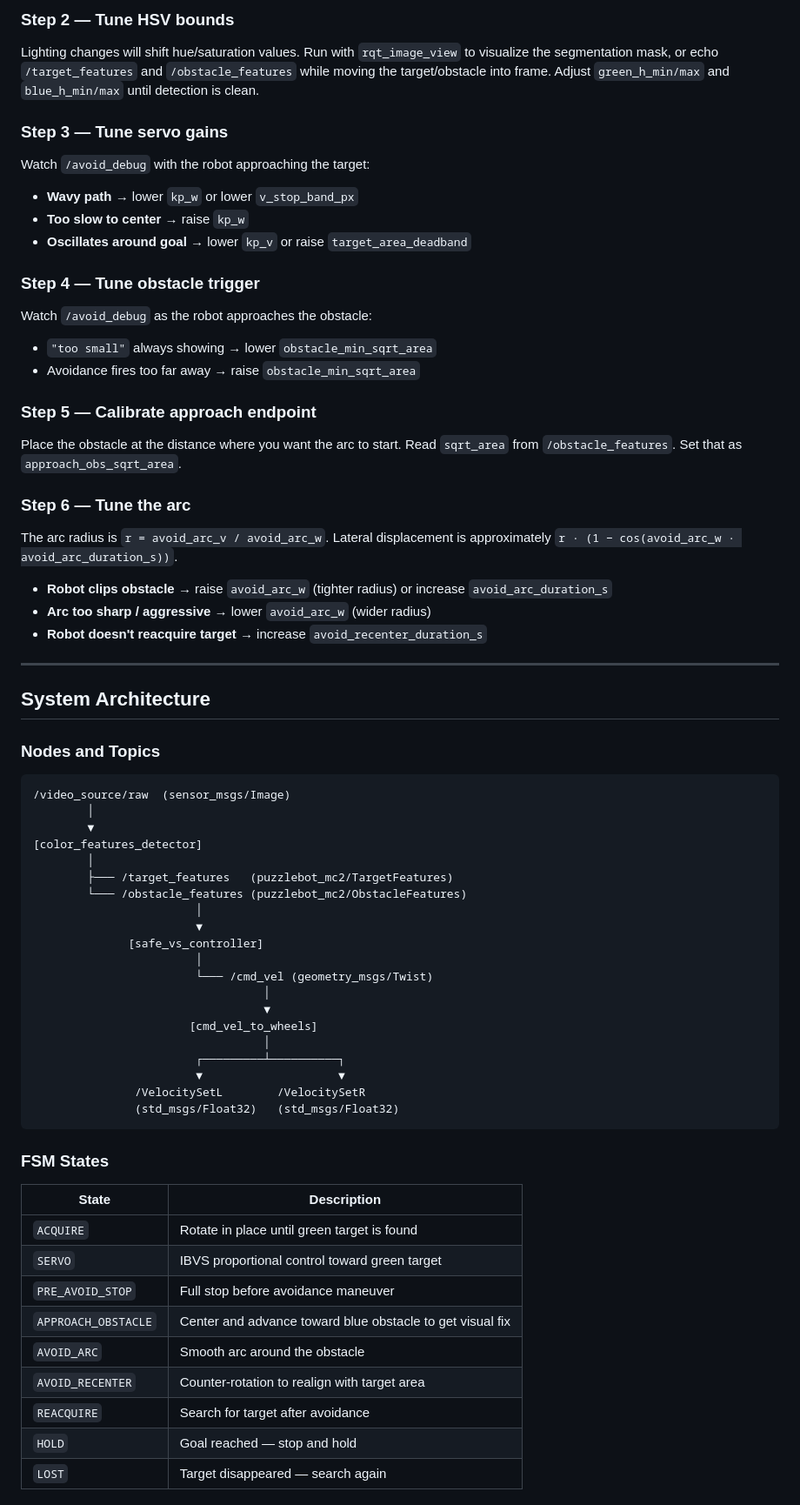
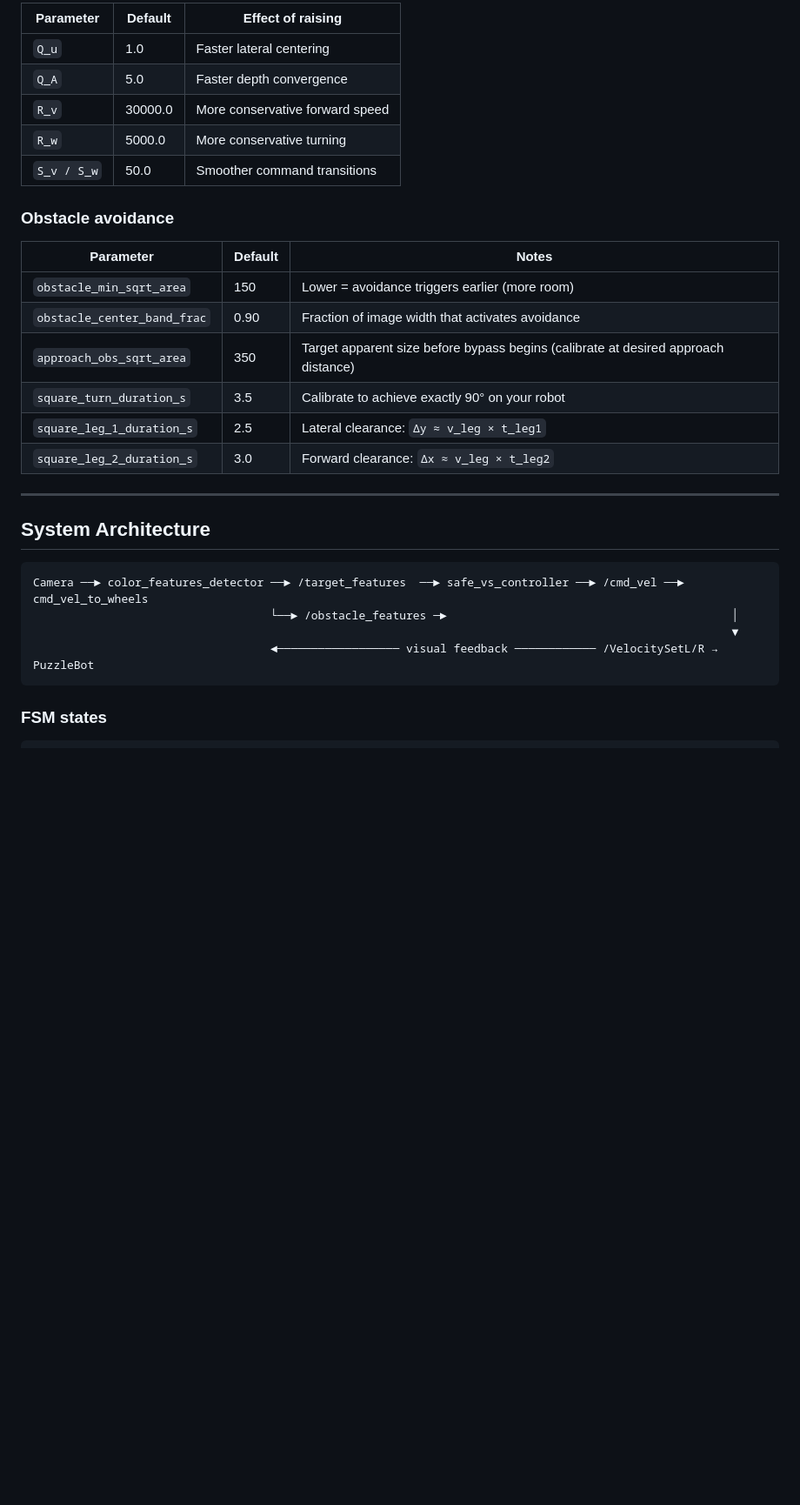
Before and after one commit to kurttco/Visual-Servoing, a Markdown page: README.md, the part around one of its changes. Shown at 87% size. Rendered like a GitHub page; blank space fills up the shorter version.

````diff
--- a/README.md
+++ b/README.md
@@ -120,73 +177,34 @@ Place the robot at the exact desired stopping distance from the green target. Ru
 
-### Step 2 — Tune HSV bounds
+| Parameter | Default | Effect of raising |
+|---|---|---|
+| `Q_u` | 1.0 | Faster lateral centering |
+| `Q_A` | 5.0 | Faster depth convergence |
+| `R_v` | 30000.0 | More conservative forward speed |
+| `R_w` | 5000.0 | More conservative turning |
+| `S_v / S_w` | 50.0 | Smoother command transitions |
 
-Lighting changes will shift hue/saturation values. Run with `rqt_image_view` to visualize the segmentation mask, or echo `/target_features` and `/obstacle_features` while moving the target/obstacle into frame. Adjust `green_h_min/max` and `blue_h_min/max` until detection is clean.
+### Obstacle avoidance
 
-### Step 3 — Tune servo gains
-
-Watch `/avoid_debug` with the robot approaching the target:
-- **Wavy path** → lower `kp_w` or lower `v_stop_band_px`
-- **Too slow to center** → raise `kp_w`
-- **Oscillates around goal** → lower `kp_v` or raise `target_area_deadband`
-
-### Step 4 — Tune obstacle trigger
-
-Watch `/avoid_debug` as the robot approaches the obstacle:
-- `"too small"` always showing → lower `obstacle_min_sqrt_area`
-- Avoidance fires too far away → raise `obstacle_min_sqrt_area`
-
-### Step 5 — Calibrate approach endpoint
-
-Place the obstacle at the distance where you want the arc to start. Read `sqrt_area` from `/obstacle_features`. Set that as `approach_obs_sqrt_area`.
-
-### Step 6 — Tune the arc
-
-The arc radius is `r = avoid_arc_v / avoid_arc_w`. Lateral displacement is approximately `r · (1 − cos(avoid_arc_w · avoid_arc_duration_s))`.
-
-- **Robot clips obstacle** → raise `avoid_arc_w` (tighter radius) or increase `avoid_arc_duration_s`
-- **Arc too sharp / aggressive** → lower `avoid_arc_w` (wider radius)
-- **Robot doesn't reacquire target** → increase `avoid_recenter_duration_s`
+| Parameter | Default | Notes |
+|---|---|---|
+| `obstacle_min_sqrt_area` | 150 | Lower = avoidance triggers earlier (more room) |
+| `obstacle_center_band_frac` | 0.90 | Fraction of image width that activates avoidance |
+| `approach_obs_sqrt_area` | 350 | Target apparent size before bypass begins (calibrate at desired approach distance) |
+| `square_turn_duration_s` | 3.5 | Calibrate to achieve exactly 90° on your robot |
+| `square_leg_1_duration_s` | 2.5 | Lateral clearance: `Δy ≈ v_leg × t_leg1` |
+| `square_leg_2_duration_s` | 3.0 | Forward clearance: `Δx ≈ v_leg × t_leg2` |
 
 ---
 
 ## System Architecture
 
-### Nodes and Topics
+```
+Camera ──► color_features_detector ──► /target_features  ──► safe_vs_controller ──► /cmd_vel ──► cmd_vel_to_wheels
+                                   └──► /obstacle_features ─►                                          │
+                                                                                                       ▼
+                                   ◄────────────────── visual feedback ──────────── /VelocitySetL/R → PuzzleBot
+```
+
+### FSM states
 
 ```
-/video_source/raw  (sensor_msgs/Image)
-        │
-        ▼
-[color_features_detector]
-        │
-        ├─── /target_features   (puzzlebot_mc2/TargetFeatures)
-        └─── /obstacle_features (puzzlebot_mc2/ObstacleFeatures)
-                        │
-                        ▼
-              [safe_vs_controller]
-                        │
-                        └─── /cmd_vel (geometry_msgs/Twist)
-                                  │
-                                  ▼
-                       [cmd_vel_to_wheels]
-                                  │
-                        ┌─────────┴──────────┐
-                        ▼                    ▼
-               /VelocitySetL        /VelocitySetR
-               (std_msgs/Float32)   (std_msgs/Float32)
-```
-
-### FSM States
-
-| State | Description |
-|---|---|
-| `ACQUIRE` | Rotate in place until green target is found |
-| `SERVO` | IBVS proportional control toward green target |
-| `PRE_AVOID_STOP` | Full stop before avoidance maneuver |
-| `APPROACH_OBSTACLE` | Center and advance toward blue obstacle to get visual fix |
-| `AVOID_ARC` | Smooth arc around the obstacle |
-| `AVOID_RECENTER` | Counter-rotation to realign with target area |
-| `REACQUIRE` | Search for target after avoidance |
-| `HOLD` | Goal reached — stop and hold |
-| `LOST` | Target disappeared — search again |
-
````
Also changed, not shown: other parts of README.md (+159 -99 lines).
